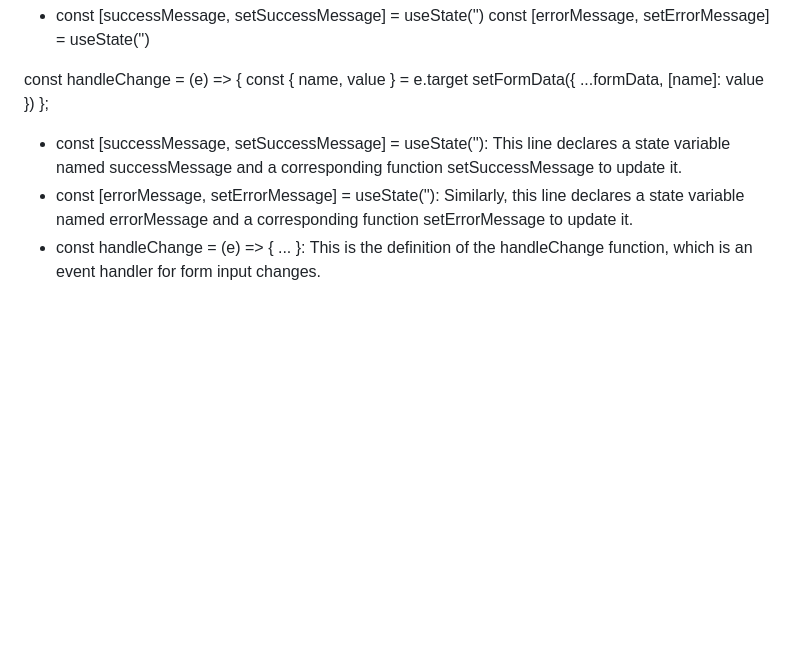
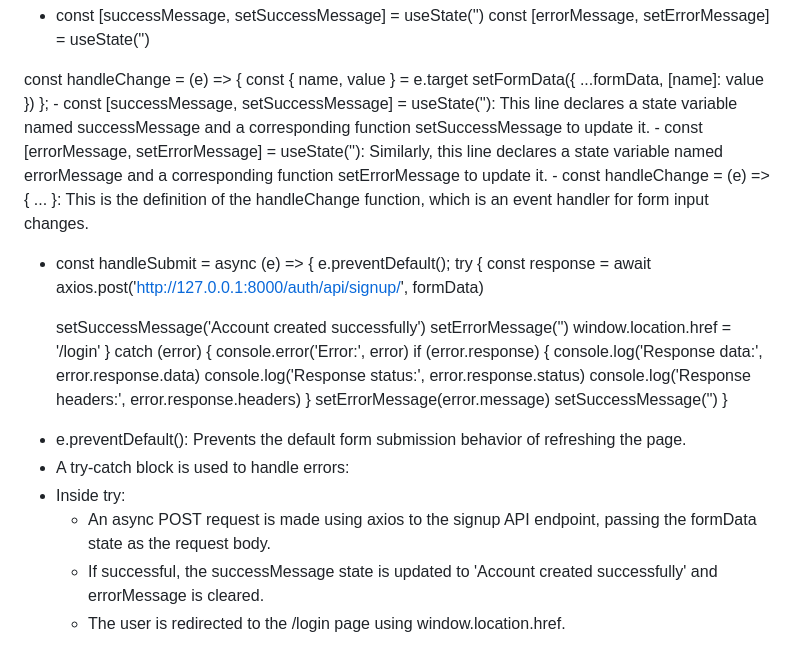
Before and after one commit to JenisH505/djangoapi, a Markdown page: README.md, the part around the change printed below. Rendered like a GitHub page; blank space fills up the shorter version.

```diff
--- a/README.md
+++ b/README.md
@@ -421,6 +421,32 @@ class CustomAuthToken(ObtainAuthToken):
     const { name, value } = e.target
     setFormData({ ...formData, [name]: value })
   };
-- const [successMessage, setSuccessMessage] = useState(''): This line declares a state variable named successMessage and a corresponding      function setSuccessMessage to update it.
-- const [errorMessage, setErrorMessage] = useState(''): Similarly, this line declares a state variable named errorMessage and a               corresponding function setErrorMessage to update it.
-- const handleChange = (e) => { ... }: This is the definition of the handleChange function, which is an event handler for form input          changes.
+    - const [successMessage, setSuccessMessage] = useState(''): This line declares a state variable named successMessage and a                    corresponding      function setSuccessMessage to update it.
+    - const [errorMessage, setErrorMessage] = useState(''): Similarly, this line declares a state variable named errorMessage and a               corresponding function setErrorMessage to update it.
+    - const handleChange = (e) => { ... }: This is the definition of the handleChange function, which is an event handler for form input          changes.
+
+  * const handleSubmit = async (e) => {
+    e.preventDefault();
+    try {
+      const response = await axios.post('http://127.0.0.1:8000/auth/api/signup/', formData)
+
+      setSuccessMessage('Account created successfully')
+      setErrorMessage('')
+      window.location.href = '/login'
+    } catch (error) {
+      console.error('Error:', error)
+      if (error.response) {
+        console.log('Response data:', error.response.data)
+        console.log('Response status:', error.response.status)
+        console.log('Response headers:', error.response.headers)
+      }
+      setErrorMessage(error.message)
+      setSuccessMessage('')
+    }
+
+- e.preventDefault(): Prevents the default form submission behavior of refreshing the page.
+- A try-catch block is used to handle errors:
+- Inside try:
+    - An async POST request is made using axios to the signup API endpoint, passing the formData state as the request body.
+    - If successful, the successMessage state is updated to 'Account created successfully' and errorMessage is cleared.
+    - The user is redirected to the /login page using window.location.href.
```
Also changed, not shown: other parts of README.md (+3 -3 lines).
